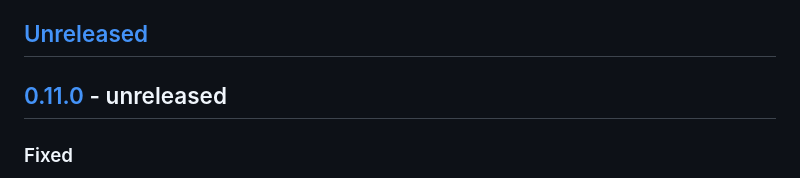
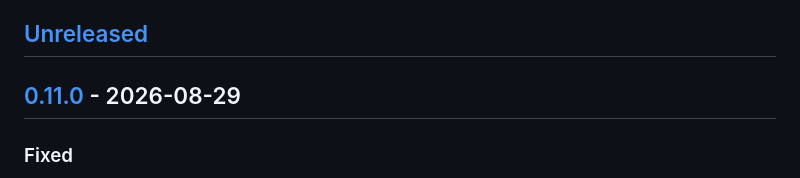
Before and after one commit to VitaliiLazebnyi/simplecov-ai, a Markdown page: CHANGELOG.md, the part around one of its changes. Drawn GitHub-style.

Commit message:
Release 0.11.0: date the changelog entry and finalize compare links

```diff
--- a/CHANGELOG.md
+++ b/CHANGELOG.md
@@ -7,7 +7,7 @@ and this project adheres to [Semantic Versioning](https://semver.org/spec/v2.0.0
 
 ## [Unreleased]
 
-## [0.11.0] - unreleased
+## [0.11.0] - 2026-08-29
 
 ### Fixed
 
```
Also changed, not shown: other parts of CHANGELOG.md (+2 -2 lines).
